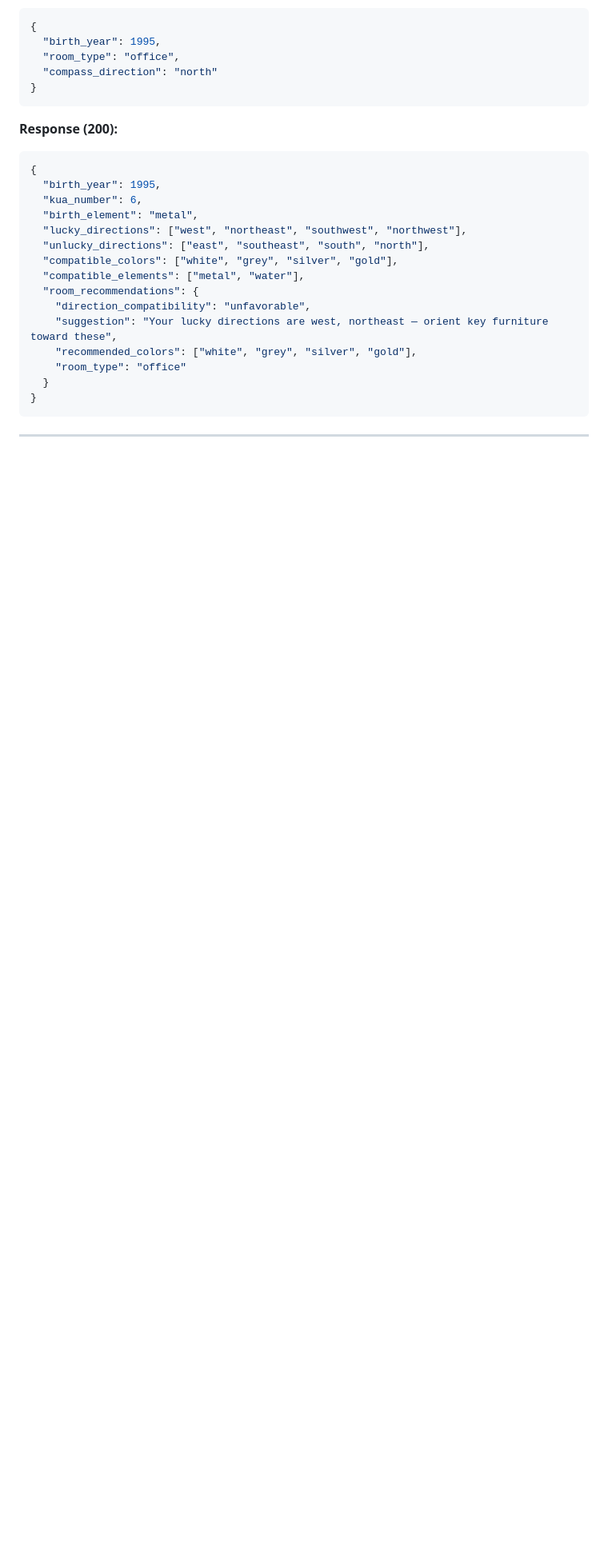
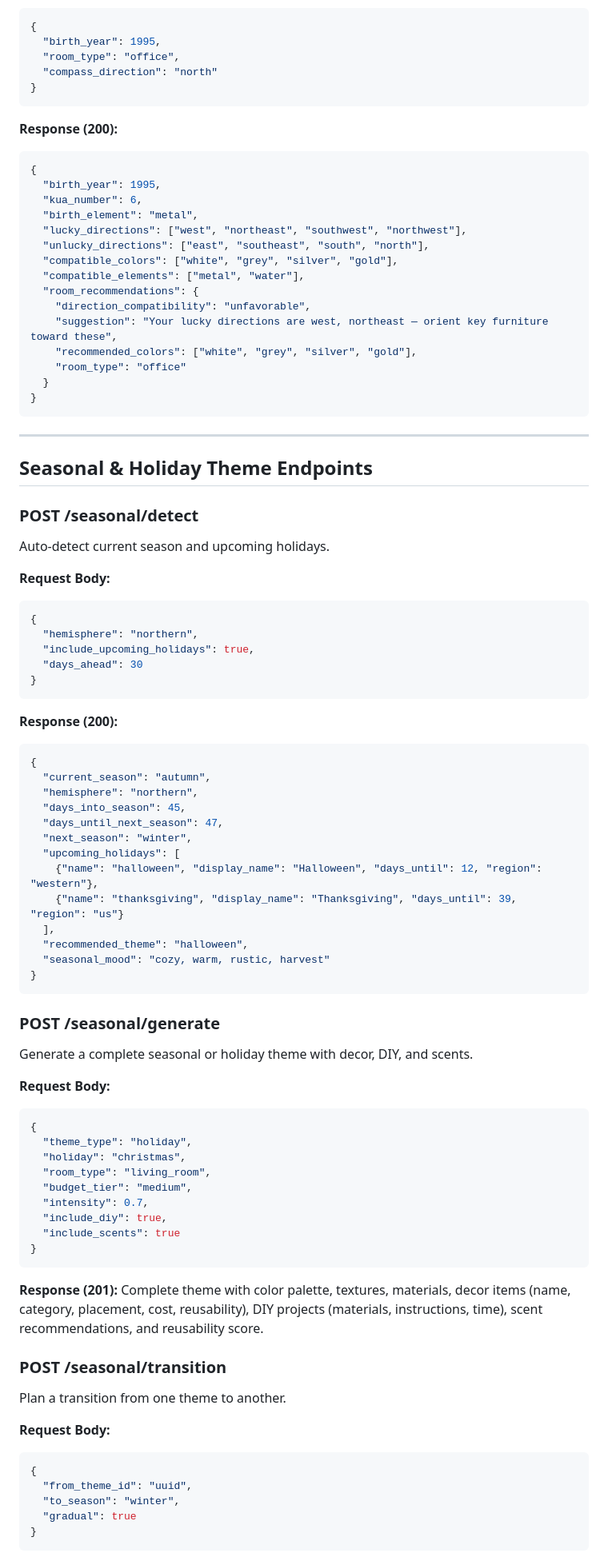
Before and after one commit to mohamedshhahat1/Smart-AI-Interior-Designer-with-AR, a Markdown page: docs/api_spec.md, the part around one of its changes. Shown at 80% size. Drawn GitHub-style; blank space fills up the shorter version.

````diff
--- a/docs/api_spec.md
+++ b/docs/api_spec.md
@@ -572,3 +572,64 @@ Calculate personal Kua number and compatible directions.
 
 ---
 
+## Seasonal & Holiday Theme Endpoints
+
+### POST /seasonal/detect
+Auto-detect current season and upcoming holidays.
+
+**Request Body:**
+```json
+{
+  "hemisphere": "northern",
+  "include_upcoming_holidays": true,
+  "days_ahead": 30
+}
+```
+
+**Response (200):**
+```json
+{
+  "current_season": "autumn",
+  "hemisphere": "northern",
+  "days_into_season": 45,
+  "days_until_next_season": 47,
+  "next_season": "winter",
+  "upcoming_holidays": [
+    {"name": "halloween", "display_name": "Halloween", "days_until": 12, "region": "western"},
+    {"name": "thanksgiving", "display_name": "Thanksgiving", "days_until": 39, "region": "us"}
+  ],
+  "recommended_theme": "halloween",
+  "seasonal_mood": "cozy, warm, rustic, harvest"
+}
+```
+
+### POST /seasonal/generate
+Generate a complete seasonal or holiday theme with decor, DIY, and scents.
+
+**Request Body:**
+```json
+{
+  "theme_type": "holiday",
+  "holiday": "christmas",
+  "room_type": "living_room",
+  "budget_tier": "medium",
+  "intensity": 0.7,
+  "include_diy": true,
+  "include_scents": true
+}
+```
+
+**Response (201):** Complete theme with color palette, textures, materials, decor items (name, category, placement, cost, reusability), DIY projects (materials, instructions, time), scent recommendations, and reusability score.
+
+### POST /seasonal/transition
+Plan a transition from one theme to another.
+
+**Request Body:**
+```json
+{
+  "from_theme_id": "uuid",
+  "to_season": "winter",
+  "gradual": true
+}
+```
+
````
Also changed, not shown: other parts of docs/api_spec.md (+34 -0 lines), README.md (+55 -0 lines).
